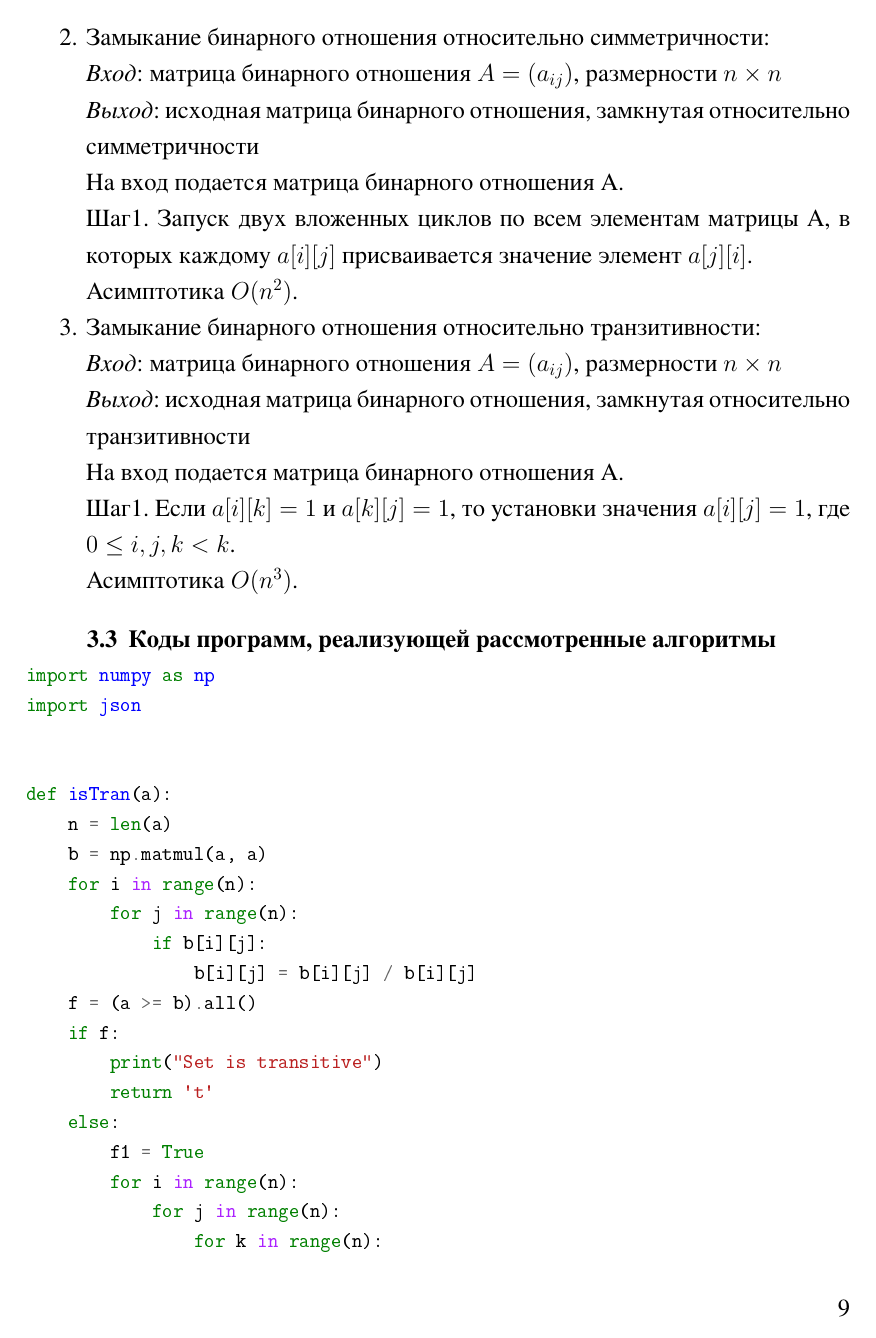
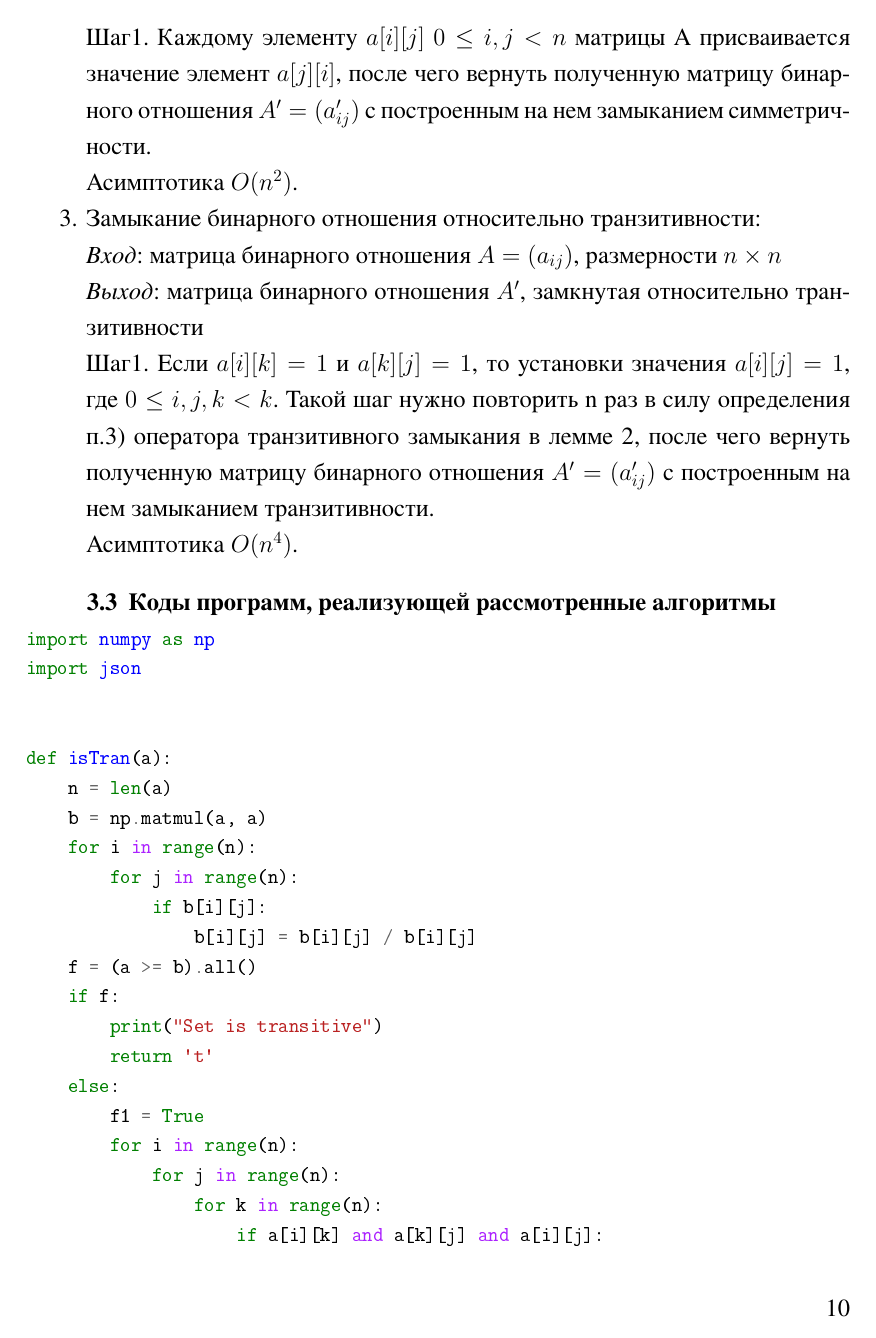
Before and after one commit to MakDaffi/AUA, a LaTeX document (report/lab1.tex): page 9 of 18 before the commit and page 10 of 19 after it. The pictures show the PDF file report/lab1.pdf that the author committed with the source.

Commit message:
Сделал правки

```diff
--- a/report/lab1.tex
+++ b/report/lab1.tex
@@ -239,9 +251,7 @@
 
                 \textit{Выход}: "Множество рефлексивно" или "Множество не рефлексивно"
 
-                На вход подается матрица бинарного отоношения A.
-
-                Шаг 1. Суммирование элементов на главной диагонали ($sum = \sum\limits_{i=1}^n a[i][i]$) с помощью цикла.
+                Шаг 1. Суммирование элементов на главной диагонали ($sum = \sum\limits_{i=1}^n a[i][i]$).
 
                 Шаг 2. Если $sum = n$, то отношение является рефлексивным, иначе не рефлексивным.
 
@@ -258,7 +268,4 @@
 
                 \textit{Выход}: "Множество симметрично" или "Множество не симметрично"
 
-                На вход подается матрица бинарного отоношения A.
 
-                Шаг 1. Транспонируем A, чтобы получить $A^T$ ($\forall a^T[i][j] \in A^T:$ $a^T[i][j] = a[j][i]$, где $a^T[i][j]$ элемент матрицы
-                $A^T$).
@@ -306,4 +314,3 @@
 
                 \textit{Выход}: "Множество антисимметрично" или "Множество не антисимметрично"
 
-                На вход подается матрица бинарного отоношения A.
@@ -344,11 +350,9 @@
 
                 \textit{Вход}: матрица бинарного отношения $A = (a_{ij})$, размерности $n \times n$
 
-                \textit{Выход}: исходная матрица бинарного отношения, замкнутая относительно рефлексивности
+                \textit{Выход}: матрица бинарного отношения $A'$, замкнутая относительно рефлексивности
 
-                На вход подается матрица бинарного отношения A.
-
-                Шаг 1. $\forall i, 0 \leq i < n$ $a[i][i]$ присвоить единицу.
+                Шаг 1. $\forall i, 0 \leq i < n:$ $a[i][i]$, после чего вернуть полученную матрицу бинарного отношения $A'=(a'_{ij})$ с построенным на нем замыканием рефлексивности.
 
                 Асимптотика $O(n)$.
 
@@ -356,12 +360,10 @@
 
                 \textit{Вход}: матрица бинарного отношения $A = (a_{ij})$, размерности $n \times n$
 
-                \textit{Выход}: исходная матрица бинарного отношения, замкнутая относительно симметричности
+                \textit{Выход}: матрица бинарного отношения $A'$, замкнутая относительно симметричности
 
-                На вход подается матрица бинарного отношения A.
-
-                Шаг1. Запуск двух вложенных циклов по всем элементам матрицы A, в которых каждому $a[i][j]$ присваивается значение элемент
-                $a[j][i]$.
+                Шаг1. Каждому элементу $a[i][j]$ $0 \leq i, j < n$ матрицы A присваивается значение элемент
+                $a[j][i]$, после чего вернуть полученную матрицу бинарного отношения $A'=(a'_{ij})$ с построенным на нем замыканием симметричности.
 
                 Асимптотика $O(n^2)$.
 
@@ -369,13 +371,12 @@
 
                 \textit{Вход}: матрица бинарного отношения $A = (a_{ij})$, размерности $n \times n$
 
-                \textit{Выход}: исходная матрица бинарного отношения, замкнутая относительно транзитивности
+                \textit{Выход}: матрица бинарного отношения $A'$, замкнутая относительно транзитивности
 
-                На вход подается матрица бинарного отношения A.
+                Шаг1. Если $a[i][k] = 1$ и $a[k][j] = 1$, то установки значения $a[i][j] = 1$, где $0 \leq i,j,k < k$. Такой шаг нужно повторить n раз
+                в силу определения п.3) оператора транзитивного замыкания в лемме 2, после чего вернуть полученную матрицу бинарного отношения $A'=(a'_{ij})$ с построенным на нем замыканием транзитивности.
 
-                Шаг1. Если $a[i][k] = 1$ и $a[k][j] = 1$, то установки значения $a[i][j] = 1$, где $0 \leq i,j,k < k$.
-
-                Асимптотика $O(n^3)$.
+                Асимптотика $O(n^4)$.
             \end{enumerate}
 
         \subsection{Коды программ, реализующей рассмотренные алгоритмы}
```
Also changed, not shown: report/lab1.pdf, report/lab1.tex (38 more changed lines).
